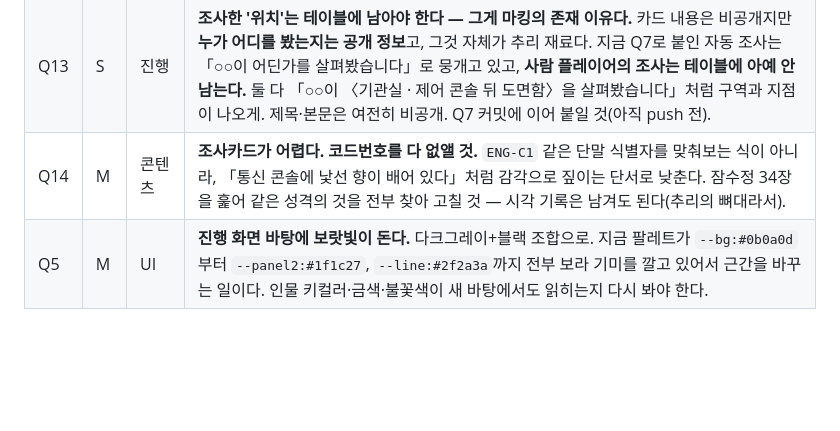
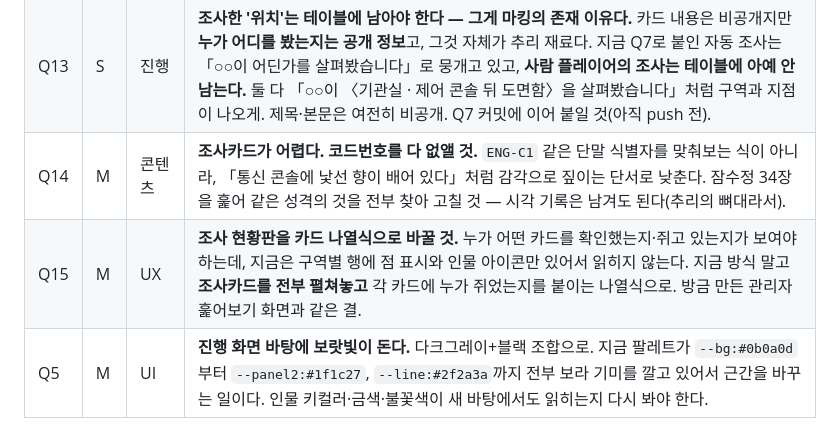
Before and after one commit to pimmprofile-byte/PIMMmurderboard, a Markdown page: docs/패치노트.md, the part around the change. GitHub-like rendering; blank space fills up the shorter version.

Commit message:
note Q15 — lay the investigation board out as cards
Co-Authored-By: Claude Opus 5 <noreply@anthropic.com>
Claude-Session: https://claude.ai/code/session_01UuUqUWanvK6ZQmbjJQN1U3

```diff
--- a/docs/패치노트.md
+++ b/docs/패치노트.md
@@ -29,6 +29,7 @@
 | Q12 | M | 진행 | **종막 질문지 답안의 종착지를 정할 것.** 진행석이 있으면 거기로 모아 보내고, 없으면 **클로드에 그대로 붙여넣을 수 있는 한 덩어리 텍스트**로 정리해 복사 버튼과 함께 띄운다(플레이어가 그걸 들고 클로드 세션에 물어본다). 함께: **진행석이 없는데도 「제출완료」로 뜬다** — 낼 곳이 없는데 낸 것으로 보인다. |
 | Q13 | S | 진행 | **조사한 '위치'는 테이블에 남아야 한다 — 그게 마킹의 존재 이유다.** 카드 내용은 비공개지만 **누가 어디를 봤는지는 공개 정보**고, 그것 자체가 추리 재료다. 지금 Q7로 붙인 자동 조사는 「○○이 어딘가를 살펴봤습니다」로 뭉개고 있고, **사람 플레이어의 조사는 테이블에 아예 안 남는다.** 둘 다 「○○이 〈기관실 · 제어 콘솔 뒤 도면함〉을 살펴봤습니다」처럼 구역과 지점이 나오게. 제목·본문은 여전히 비공개. Q7 커밋에 이어 붙일 것(아직 push 전). |
 | Q14 | M | 콘텐츠 | **조사카드가 어렵다. 코드번호를 다 없앨 것.** `ENG-C1` 같은 단말 식별자를 맞춰보는 식이 아니라, 「통신 콘솔에 낯선 향이 배어 있다」처럼 감각으로 짚이는 단서로 낮춘다. 잠수정 34장을 훑어 같은 성격의 것을 전부 찾아 고칠 것 — 시각 기록은 남겨도 된다(추리의 뼈대라서). |
+| Q15 | M | UX | **조사 현황판을 카드 나열식으로 바꿀 것.** 누가 어떤 카드를 확인했는지·쥐고 있는지가 보여야 하는데, 지금은 구역별 행에 점 표시와 인물 아이콘만 있어서 읽히지 않는다. 지금 방식 말고 **조사카드를 전부 펼쳐놓고** 각 카드에 누가 쥐었는지를 붙이는 나열식으로. 방금 만든 관리자 훑어보기 화면과 같은 결. |
 | Q5 | M | UI | **진행 화면 바탕에 보랏빛이 돈다.** 다크그레이+블랙 조합으로. 지금 팔레트가 `--bg:#0b0a0d`부터 `--panel2:#1f1c27`, `--line:#2f2a3a`까지 전부 보라 기미를 깔고 있어서 근간을 바꾸는 일이다. 인물 키컬러·금색·불꽃색이 새 바탕에서도 읽히는지 다시 봐야 한다. |
 
 ---
```
